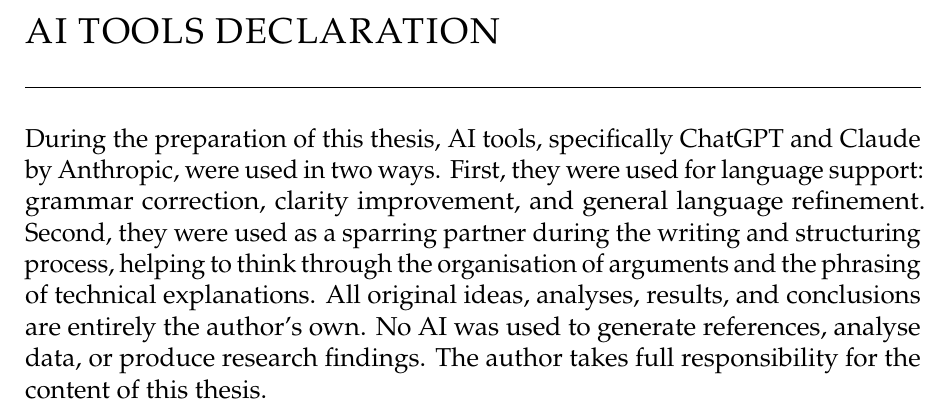
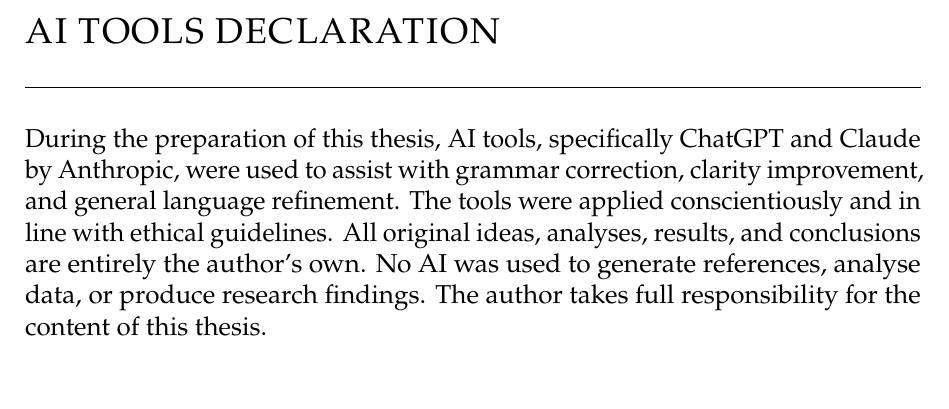
Before and after one commit to gnet-admin/latex_master, a LaTeX thesis (thesis.tex, which reads preface/aideclaration.tex): part of page 4 of 107, cut so that both start at the same text. Compiled offline with pdfLaTeX.

Commit message:
update final actually 🐶

```diff
--- a/preface/aideclaration.tex
+++ b/preface/aideclaration.tex
@@ -3,10 +3,8 @@
 \pagestyle{pre}
 
 During the preparation of this thesis, AI tools, specifically ChatGPT and Claude by
-Anthropic, were used in two ways. First, they were used for language support: grammar
-correction, clarity improvement, and general language refinement. Second, they were used
-as a sparring partner during the writing and structuring process, helping to think
-through the organisation of arguments and the phrasing of technical explanations.
-All original ideas, analyses, results, and conclusions are entirely the author's own.
-No AI was used to generate references, analyse data, or produce research findings.
-The author takes full responsibility for the content of this thesis.
+Anthropic, were used to assist with grammar correction, clarity improvement, and general
+language refinement. The tools were applied conscientiously and in line with ethical
+guidelines. All original ideas, analyses, results, and conclusions are entirely the
+author's own. No AI was used to generate references, analyse data, or produce research
+findings. The author takes full responsibility for the content of this thesis.
```
